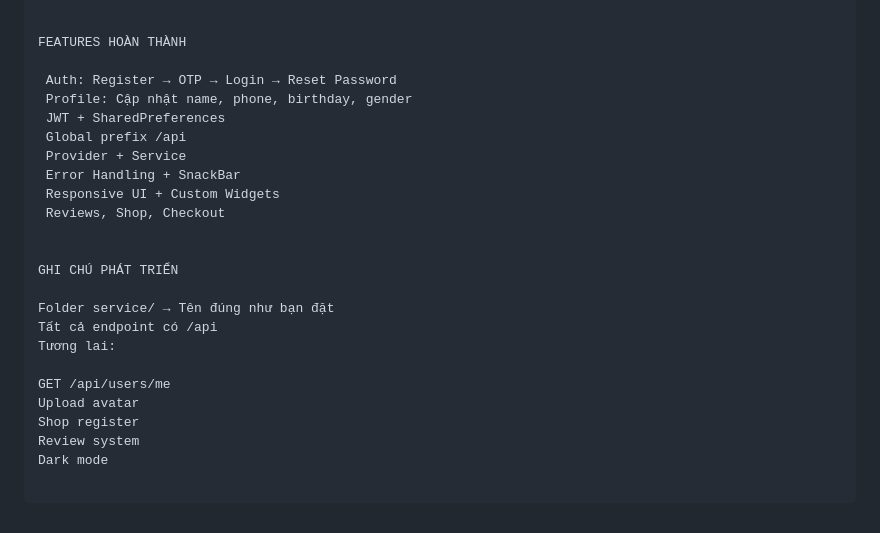
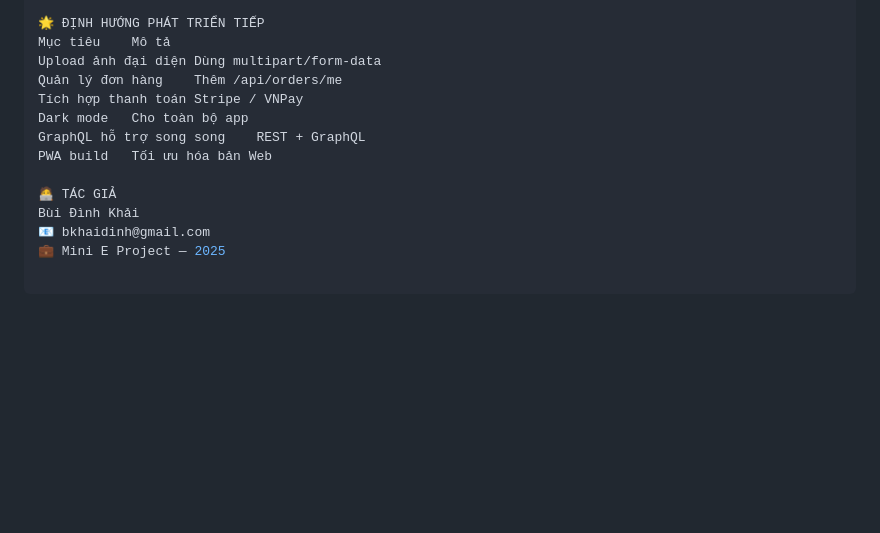
Before and after one commit to chucomatnao/mini_e_fe_app, a Markdown page: README.md, the part around the change printed below. GitHub-like rendering; blank space fills up the shorter version.

```diff
--- a/README.md
+++ b/README.md
@@ -132,25 +188,14 @@ Chọn "Mail" → Generate → Copy 16 ký tự
 
+🌟 ĐỊNH HƯỚNG PHÁT TRIỂN TIẾP
+Mục tiêu	Mô tả
+Upload ảnh đại diện	Dùng multipart/form-data
+Quản lý đơn hàng	Thêm /api/orders/me
+Tích hợp thanh toán	Stripe / VNPay
+Dark mode	Cho toàn bộ app
+GraphQL hỗ trợ song song	REST + GraphQL
+PWA build	Tối ưu hóa bản Web
 
-FEATURES HOÀN THÀNH
-
- Auth: Register → OTP → Login → Reset Password
- Profile: Cập nhật name, phone, birthday, gender
- JWT + SharedPreferences
- Global prefix /api
- Provider + Service
- Error Handling + SnackBar
- Responsive UI + Custom Widgets
- Reviews, Shop, Checkout
-
-
-GHI CHÚ PHÁT TRIỂN
-
-Folder service/ → Tên đúng như bạn đặt
-Tất cả endpoint có /api
-Tương lai:
-
-GET /api/users/me
-Upload avatar
-Shop register
-Review system
-Dark mode
+🧑‍💻 TÁC GIẢ
+Bùi Đình Khải
+📧 bkhaidinh@gmail.com
+💼 Mini E Project — 2025
```
Also changed, not shown: other parts of README.md (+149 -93 lines).
